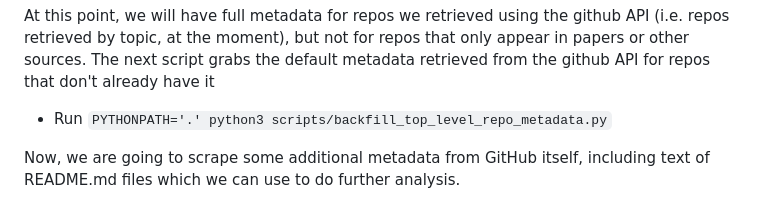
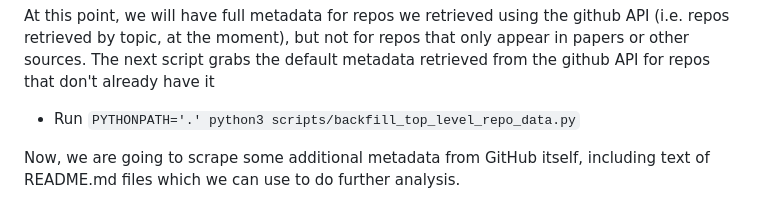
Before and after one commit to georgetown-cset/eto-orca, a Markdown page: README.md, the part around the change. GitHub-like rendering.

Commit message:
Fix filename

```diff
--- a/README.md
+++ b/README.md
@@ -14,7 +14,7 @@ At this point, we will have full metadata for repos we retrieved using the githu
 by topic, at the moment), but not for repos that only appear in papers or other sources. The next script
 grabs the default metadata retrieved from the github API for repos that don't already have it
 
-* Run `PYTHONPATH='.' python3 scripts/backfill_top_level_repo_metadata.py`
+* Run `PYTHONPATH='.' python3 scripts/backfill_top_level_repo_data.py`
 
 Now, we are going to scrape some additional metadata from GitHub itself, including text of README.md files
 which we can use to do further analysis.
```
